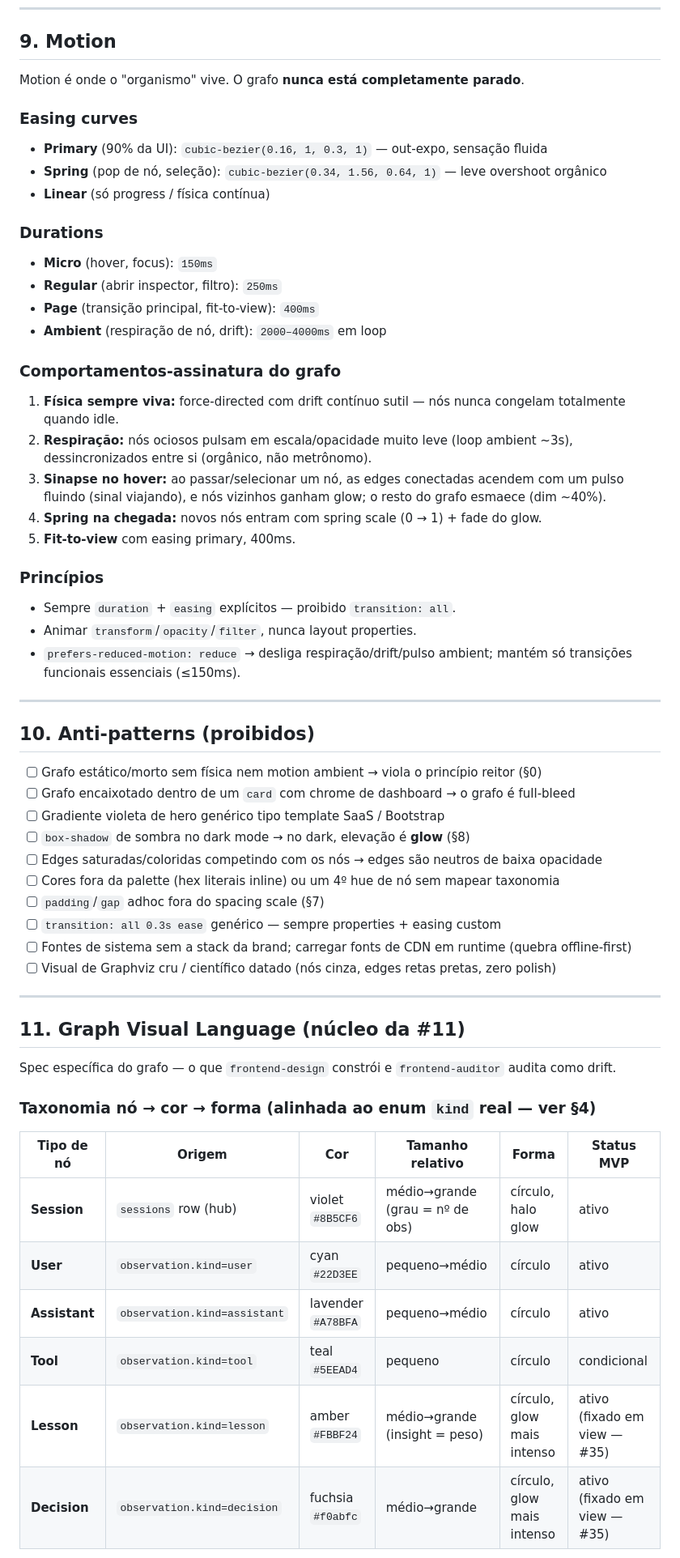
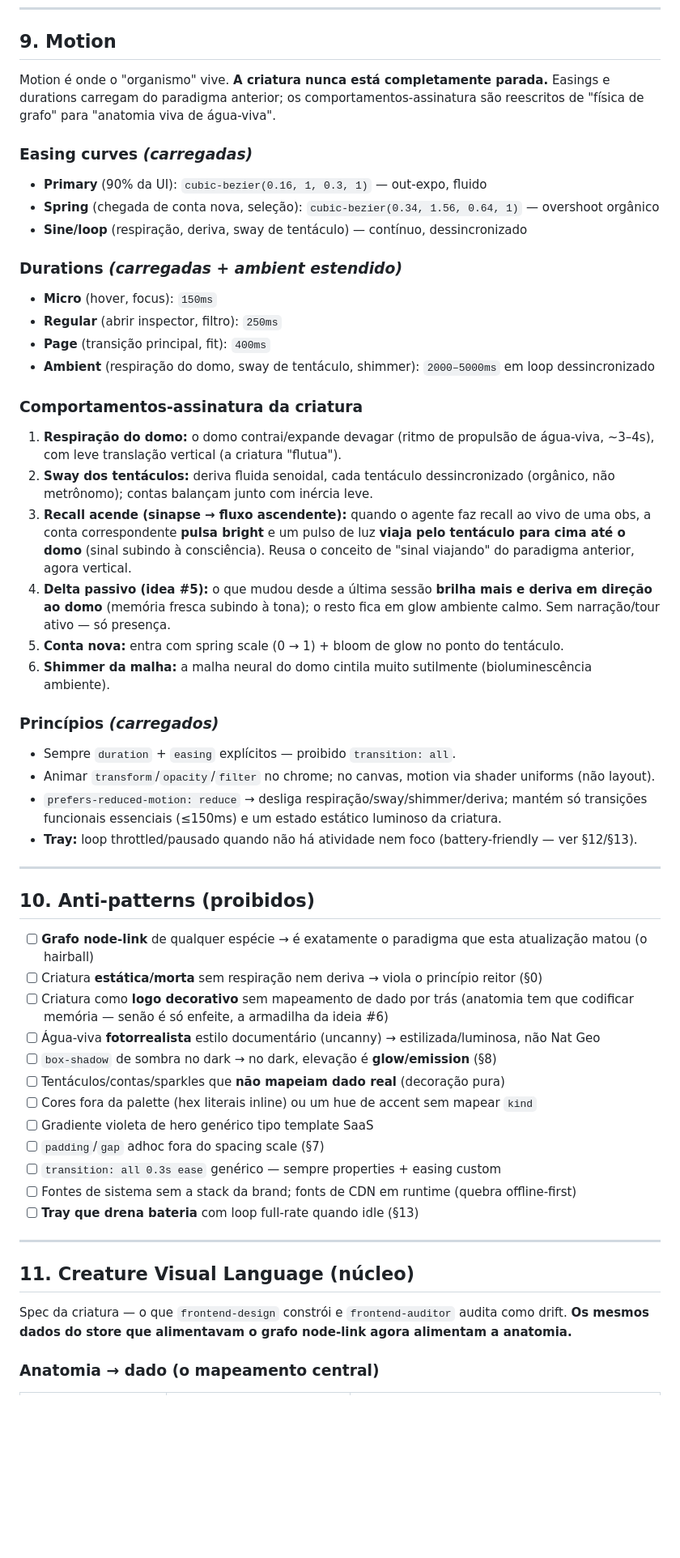
Before and after one commit to victorbjuliani/agentbrainsystem, a Markdown page: docs/DESIGN.md, the part around one of its changes. Shown at 81% size. Rendered like a GitHub page; blank space fills up the shorter version.

```diff
--- a/docs/DESIGN.md
+++ b/docs/DESIGN.md
@@ -205,59 +219,55 @@ Nunca `outline: none` sem reposição visível (a11y — UI pública OSS).
 
 ## 9. Motion
 
-Motion é onde o "organismo" vive. O grafo **nunca está completamente parado**.
+Motion é onde o "organismo" vive. **A criatura nunca está completamente parada.** Easings e durations carregam do paradigma anterior; os comportamentos-assinatura são reescritos de "física de grafo" para "anatomia viva de água-viva".
 
-### Easing curves
-- **Primary** (90% da UI): `cubic-bezier(0.16, 1, 0.3, 1)` — out-expo, sensação fluida
-- **Spring** (pop de nó, seleção): `cubic-bezier(0.34, 1.56, 0.64, 1)` — leve overshoot orgânico
-- **Linear** (só progress / física contínua)
+### Easing curves *(carregadas)*
+- **Primary** (90% da UI): `cubic-bezier(0.16, 1, 0.3, 1)` — out-expo, fluido
+- **Spring** (chegada de conta nova, seleção): `cubic-bezier(0.34, 1.56, 0.64, 1)` — overshoot orgânico
+- **Sine/loop** (respiração, deriva, sway de tentáculo) — contínuo, dessincronizado
 
-### Durations
+### Durations *(carregadas + ambient estendido)*
 - **Micro** (hover, focus): `150ms`
 - **Regular** (abrir inspector, filtro): `250ms`
-- **Page** (transição principal, fit-to-view): `400ms`
-- **Ambient** (respiração de nó, drift): `2000–4000ms` em loop
+- **Page** (transição principal, fit): `400ms`
+- **Ambient** (respiração do domo, sway de tentáculo, shimmer): `2000–5000ms` em loop dessincronizado
 
-### Comportamentos-assinatura do grafo
-1. **Física sempre viva:** force-directed com drift contínuo sutil — nós nunca congelam totalmente quando idle.
-2. **Respiração:** nós ociosos pulsam em escala/opacidade muito leve (loop ambient ~3s), dessincronizados entre si (orgânico, não metrônomo).
-3. **Sinapse no hover:** ao passar/selecionar um nó, as edges conectadas acendem com um pulso fluindo (sinal viajando), e nós vizinhos ganham glow; o resto do grafo esmaece (dim ~40%).
-4. **Spring na chegada:** novos nós entram com spring scale (0 → 1) + fade do glow.
-5. **Fit-to-view** com easing primary, 400ms.
+### Comportamentos-assinatura da criatura
+1. **Respiração do domo:** o domo contrai/expande devagar (ritmo de propulsão de água-viva, ~3–4s), com leve translação vertical (a criatura "flutua").
+2. **Sway dos tentáculos:** deriva fluida senoidal, cada tentáculo dessincronizado (orgânico, não metrônomo); contas balançam junto com inércia leve.
+3. **Recall acende (sinapse → fluxo ascendente):** quando o agente faz recall ao vivo de uma obs, a conta correspondente **pulsa bright** e um pulso de luz **viaja pelo tentáculo para cima até o domo** (sinal subindo à consciência). Reusa o conceito de "sinal viajando" do paradigma anterior, agora vertical.
+4. **Delta passivo (idea #5):** o que mudou desde a última sessão **brilha mais e deriva em direção ao domo** (memória fresca subindo à tona); o resto fica em glow ambiente calmo. Sem narração/tour ativo — só presença.
+5. **Conta nova:** entra com spring scale (0 → 1) + bloom de glow no ponto do tentáculo.
+6. **Shimmer da malha:** a malha neural do domo cintila muito sutilmente (bioluminescência ambiente).
 
-### Princípios
+### Princípios *(carregados)*
 - Sempre `duration` + `easing` explícitos — proibido `transition: all`.
-- Animar `transform`/`opacity`/`filter`, nunca layout properties.
-- `prefers-reduced-motion: reduce` → desliga respiração/drift/pulso ambient; mantém só transições funcionais essenciais (≤150ms).
+- Animar `transform`/`opacity`/`filter` no chrome; no canvas, motion via shader uniforms (não layout).
+- `prefers-reduced-motion: reduce` → desliga respiração/sway/shimmer/deriva; mantém só transições funcionais essenciais (≤150ms) e um estado estático luminoso da criatura.
+- **Tray:** loop throttled/pausado quando não há atividade nem foco (battery-friendly — ver §12/§13).
 
 ---
 
 ## 10. Anti-patterns (proibidos)
 
-- [ ] Grafo estático/morto sem física nem motion ambient → viola o princípio reitor (§0)
-- [ ] Grafo encaixotado dentro de um `card` com chrome de dashboard → o grafo é full-bleed
-- [ ] Gradiente violeta de hero genérico tipo template SaaS / Bootstrap
-- [ ] `box-shadow` de sombra no dark mode → no dark, elevação é **glow** (§8)
-- [ ] Edges saturadas/coloridas competindo com os nós → edges são neutros de baixa opacidade
-- [ ] Cores fora da palette (hex literais inline) ou um 4º hue de nó sem mapear taxonomia
+- [ ] **Grafo node-link** de qualquer espécie → é exatamente o paradigma que esta atualização matou (o hairball)
+- [ ] Criatura **estática/morta** sem respiração nem deriva → viola o princípio reitor (§0)
+- [ ] Criatura como **logo decorativo** sem mapeamento de dado por trás (anatomia tem que codificar memória — senão é só enfeite, a armadilha da ideia #6)
+- [ ] Água-viva **fotorrealista** estilo documentário (uncanny) → estilizada/luminosa, não Nat Geo
+- [ ] `box-shadow` de sombra no dark → no dark, elevação é **glow/emission** (§8)
+- [ ] Tentáculos/contas/sparkles que **não mapeiam dado real** (decoração pura)
+- [ ] Cores fora da palette (hex literais inline) ou um hue de accent sem mapear `kind`
+- [ ] Gradiente violeta de hero genérico tipo template SaaS
 - [ ] `padding`/`gap` adhoc fora do spacing scale (§7)
 - [ ] `transition: all 0.3s ease` genérico — sempre properties + easing custom
-- [ ] Fontes de sistema sem a stack da brand; carregar fonts de CDN em runtime (quebra offline-first)
-- [ ] Visual de Graphviz cru / científico datado (nós cinza, edges retas pretas, zero polish)
+- [ ] Fontes de sistema sem a stack da brand; fonts de CDN em runtime (quebra offline-first)
+- [ ] **Tray que drena bateria** com loop full-rate quando idle (§13)
 
 ---
 
-## 11. Graph Visual Language (núcleo da #11)
+## 11. Creature Visual Language (núcleo)
 
-Spec específica do grafo — o que `frontend-design` constrói e `frontend-auditor` audita como drift.
+Spec da criatura — o que `frontend-design` constrói e `frontend-auditor` audita como drift. **Os mesmos dados do store que alimentavam o grafo node-link agora alimentam a anatomia.**
 
-### Taxonomia nó → cor → forma (alinhada ao enum `kind` real — ver §4)
-| Tipo de nó | Origem | Cor | Tamanho relativo | Forma | Status MVP |
-|---|---|---|---|---|---|
-| **Session** | `sessions` row (hub) | violet `#8B5CF6` | médio→grande (grau = nº de obs) | círculo, halo glow | ativo |
-| **User** | `observation.kind=user` | cyan `#22D3EE` | pequeno→médio | círculo | ativo |
-| **Assistant** | `observation.kind=assistant` | lavender `#A78BFA` | pequeno→médio | círculo | ativo |
-| **Tool** | `observation.kind=tool` | teal `#5EEAD4` | pequeno | círculo | condicional |
-| **Lesson** | `observation.kind=lesson` | amber `#FBBF24` | médio→grande (insight = peso) | círculo, glow mais intenso | ativo (fixado em view — #35) |
-| **Decision** | `observation.kind=decision` | fuchsia `#f0abfc` | médio→grande | círculo, glow mais intenso | ativo (fixado em view — #35) |
+### Anatomia → dado (o mapeamento central)
 
```
Also changed, not shown: other parts of docs/DESIGN.md (+137 -82 lines).
